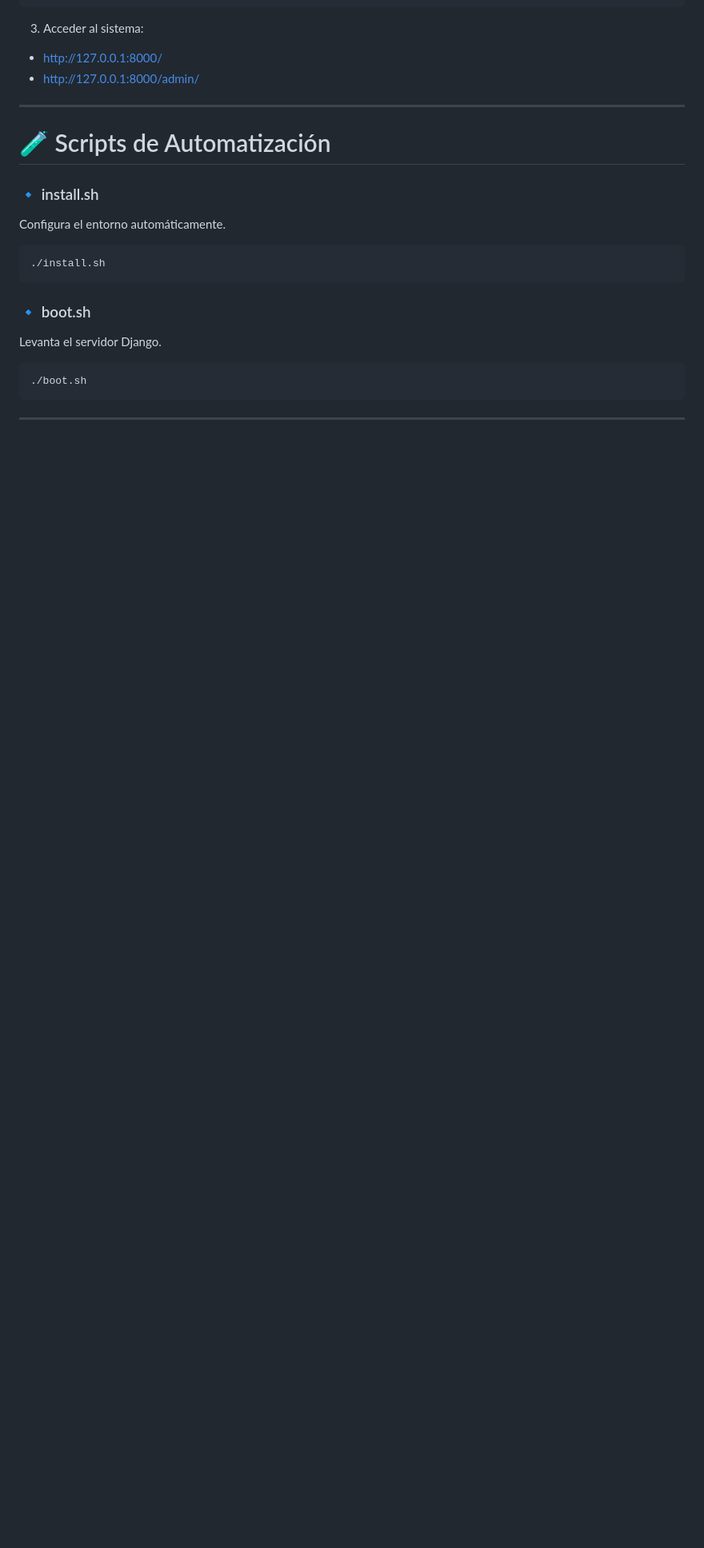
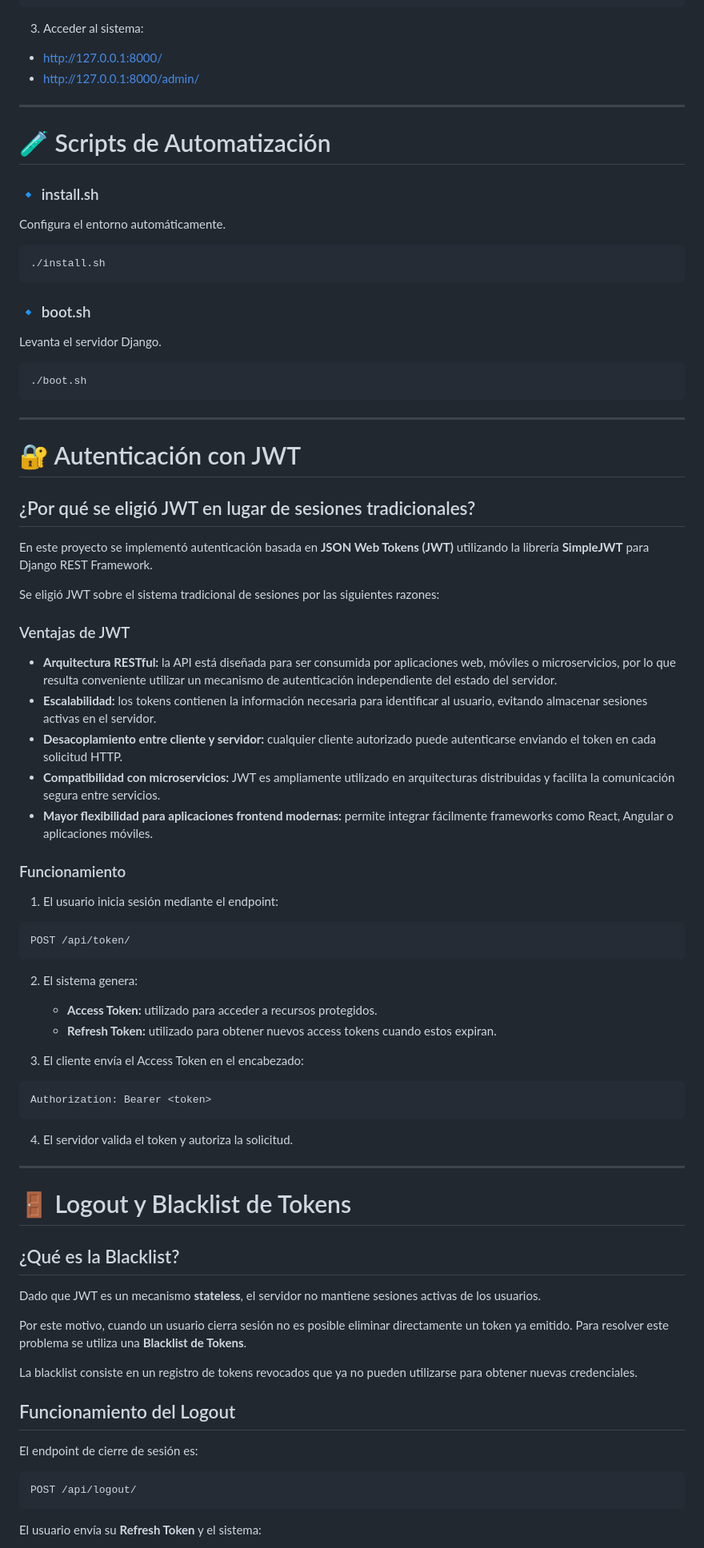
Before and after one commit to Almonacid98/streaming-platform, a Markdown page: README.md, the part around one of its changes. Shown at 80% size. Drawn GitHub-style; blank space fills up the shorter version.

Commit message:
agregué una breve explicación en el readme sobre porque se elijió JWT en lugar de sesiones traducionales.

````diff
--- a/README.md
+++ b/README.md
@@ -200,3 +200,63 @@ Levanta el servidor Django.
 ```
 
 ------------------------------------------------------------------------
+
+# 🔐 Autenticación con JWT
+
+## ¿Por qué se eligió JWT en lugar de sesiones tradicionales?
+
+En este proyecto se implementó autenticación basada en **JSON Web Tokens (JWT)** utilizando la librería **SimpleJWT** para Django REST Framework.
+
+Se eligió JWT sobre el sistema tradicional de sesiones por las siguientes razones:
+
+### Ventajas de JWT
+
+* **Arquitectura RESTful:** la API está diseñada para ser consumida por aplicaciones web, móviles o microservicios, por lo que resulta conveniente utilizar un mecanismo de autenticación independiente del estado del servidor.
+* **Escalabilidad:** los tokens contienen la información necesaria para identificar al usuario, evitando almacenar sesiones activas en el servidor.
+* **Desacoplamiento entre cliente y servidor:** cualquier cliente autorizado puede autenticarse enviando el token en cada solicitud HTTP.
+* **Compatibilidad con microservicios:** JWT es ampliamente utilizado en arquitecturas distribuidas y facilita la comunicación segura entre servicios.
+* **Mayor flexibilidad para aplicaciones frontend modernas:** permite integrar fácilmente frameworks como React, Angular o aplicaciones móviles.
+
+### Funcionamiento
+
+1. El usuario inicia sesión mediante el endpoint:
+
+```http
+POST /api/token/
+```
+
+2. El sistema genera:
+
+   * **Access Token:** utilizado para acceder a recursos protegidos.
+   * **Refresh Token:** utilizado para obtener nuevos access tokens cuando estos expiran.
+
+3. El cliente envía el Access Token en el encabezado:
+
+```http
+Authorization: Bearer <token>
+```
+
+4. El servidor valida el token y autoriza la solicitud.
+
+---
+
+# 🚪 Logout y Blacklist de Tokens
+
+## ¿Qué es la Blacklist?
+
+Dado que JWT es un mecanismo **stateless**, el servidor no mantiene sesiones activas de los usuarios.
+
+Por este motivo, cuando un usuario cierra sesión no es posible eliminar directamente un token ya emitido. Para resolver este problema se utiliza una **Blacklist de Tokens**.
+
+La blacklist consiste en un registro de tokens revocados que ya no pueden utilizarse para obtener nuevas credenciales.
+
+## Funcionamiento del Logout
+
+El endpoint de cierre de sesión es:
+
+```http
+POST /api/logout/
+```
+
+El usuario envía su **Refresh Token** y el sistema:
+
````
Also changed, not shown: other parts of README.md (+44 -0 lines).
